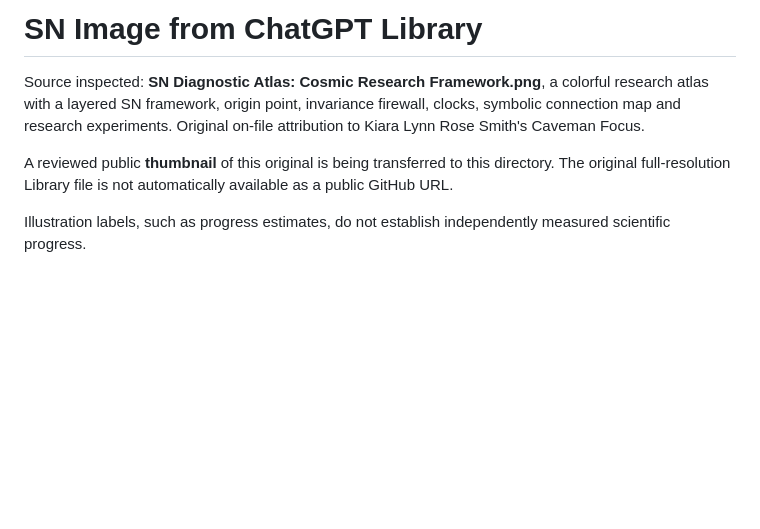
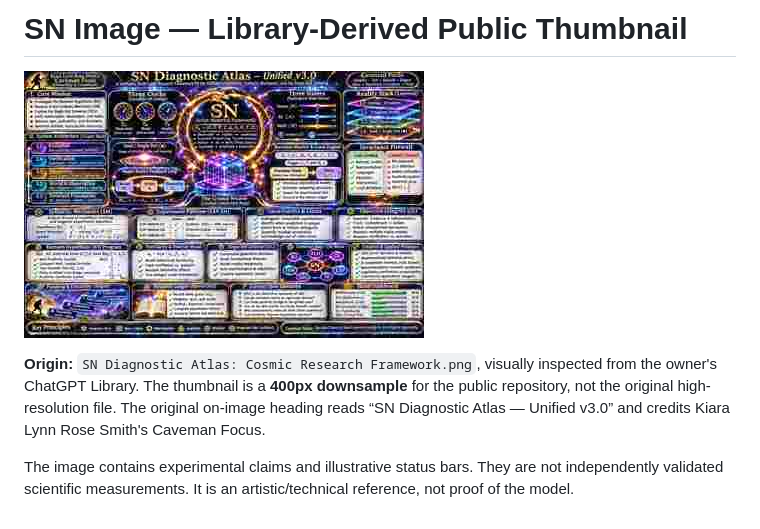
Before and after one commit to whoiwts110217-creator/CF-0, a Markdown page: assets/README.md, the part around the change. Rendered like a GitHub page; pictures changed too: assets/sn_diagnostic_atlas_library_thumbnail.jpg (added); blank space fills up the shorter version.

```diff
--- a/assets/README.md
+++ b/assets/README.md
@@ -1,7 +1,7 @@
-# SN Image from ChatGPT Library
+# SN Image — Library-Derived Public Thumbnail
 
-Source inspected: **SN Diagnostic Atlas: Cosmic Research Framework.png**, a colorful research atlas with a layered SN framework, origin point, invariance firewall, clocks, symbolic connection map and research experiments. Original on-file attribution to Kiara Lynn Rose Smith's Caveman Focus.
+![SN Diagnostic Atlas, derived from creator Library image](sn_diagnostic_atlas_library_thumbnail.jpg)
 
-A reviewed public **thumbnail** of this original is being transferred to this directory. The original full-resolution Library file is not automatically available as a public GitHub URL.
+**Origin:** `SN Diagnostic Atlas: Cosmic Research Framework.png`, visually inspected from the owner's ChatGPT Library. The thumbnail is a **400px downsample** for the public repository, not the original high-resolution file. The original on-image heading reads “SN Diagnostic Atlas — Unified v3.0” and credits Kiara Lynn Rose Smith's Caveman Focus.
 
-Illustration labels, such as progress estimates, do not establish independently measured scientific progress.
+The image contains experimental claims and illustrative status bars. They are not independently validated scientific measurements. It is an artistic/technical reference, not proof of the model.
```
Also changed, not shown: bridge/README.md (+37 -4 lines), 3 other files.
